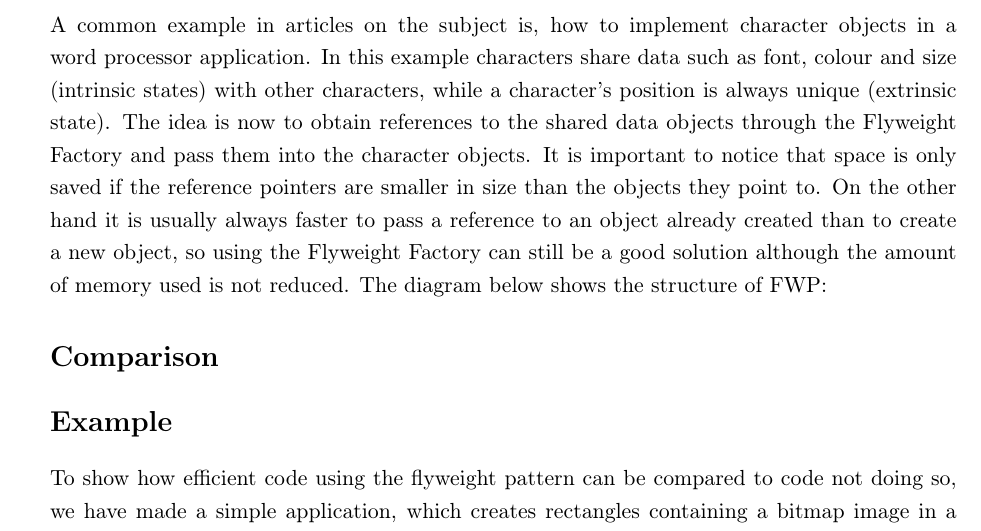
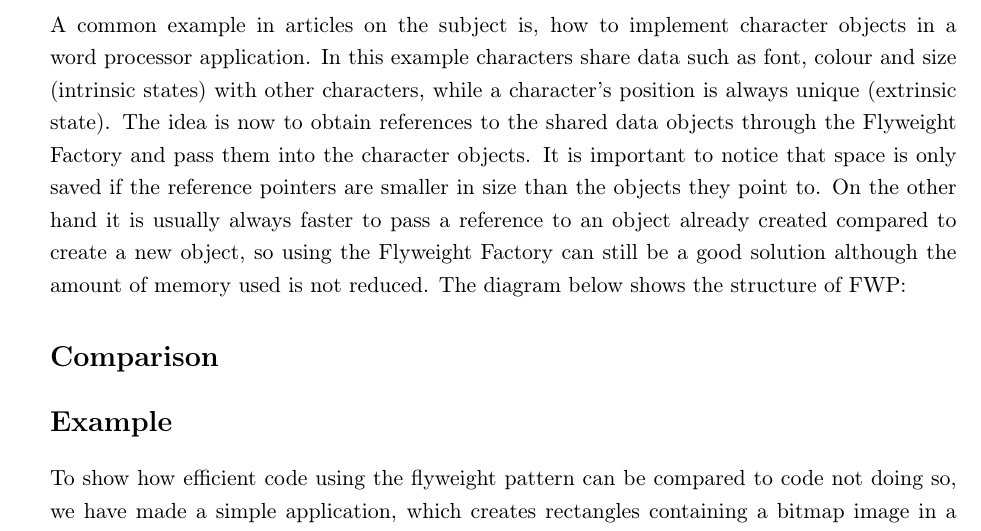
Before and after one commit to MadsTheEngineer/Flyweight, a LaTeX book (LaTeX/Rapport.tex, which reads LaTeX/Content/Description.tex): part of page 2 of 5, cut so that both start at the same text. Compiled offline with pdfLaTeX.

Commit message:
some stuff

```diff
--- a/LaTeX/Content/Description.tex
+++ b/LaTeX/Content/Description.tex
@@ -3,5 +3,4 @@ The Flyweight Pattern (FWP) is a structural pattern. According to Wikipeia "stru
 
 When researching the Flyweight pattern some special terminology is often being used. Here an independent-state refers to data that is shared between objects (intrinsic state) and a dependent-state refers to data unique to an object, that cannot be shared (extrinsic state).\\
 
-A common example in articles on the subject is, how to implement character objects in a word processor application. In this example characters share data such as font, colour and size (intrinsic states) with other characters, while a character's position is always unique (extrinsic state). The idea is now to obtain references to the shared data objects through the Flyweight Factory and pass them into the character objects. It is important to notice that space is only saved if the reference pointers are smaller in size than the objects they point to. On the other hand it is usually always faster to pass a reference to an object already created than to create a new object, so using the Flyweight Factory
-can still be a good solution although the amount of memory used is not reduced. The diagram below shows the structure of FWP:
+A common example in articles on the subject is, how to implement character objects in a word processor application. In this example characters share data such as font, colour and size (intrinsic states) with other characters, while a character's position is always unique (extrinsic state). The idea is now to obtain references to the shared data objects through the Flyweight Factory and pass them into the character objects. It is important to notice that space is only saved if the reference pointers are smaller in size than the objects they point to. On the other hand it is usually always faster to pass a reference to an object already created compared to create a new object, so using the Flyweight Factory can still be a good solution although the amount of memory used is not reduced. The diagram below shows the structure of FWP:
```
